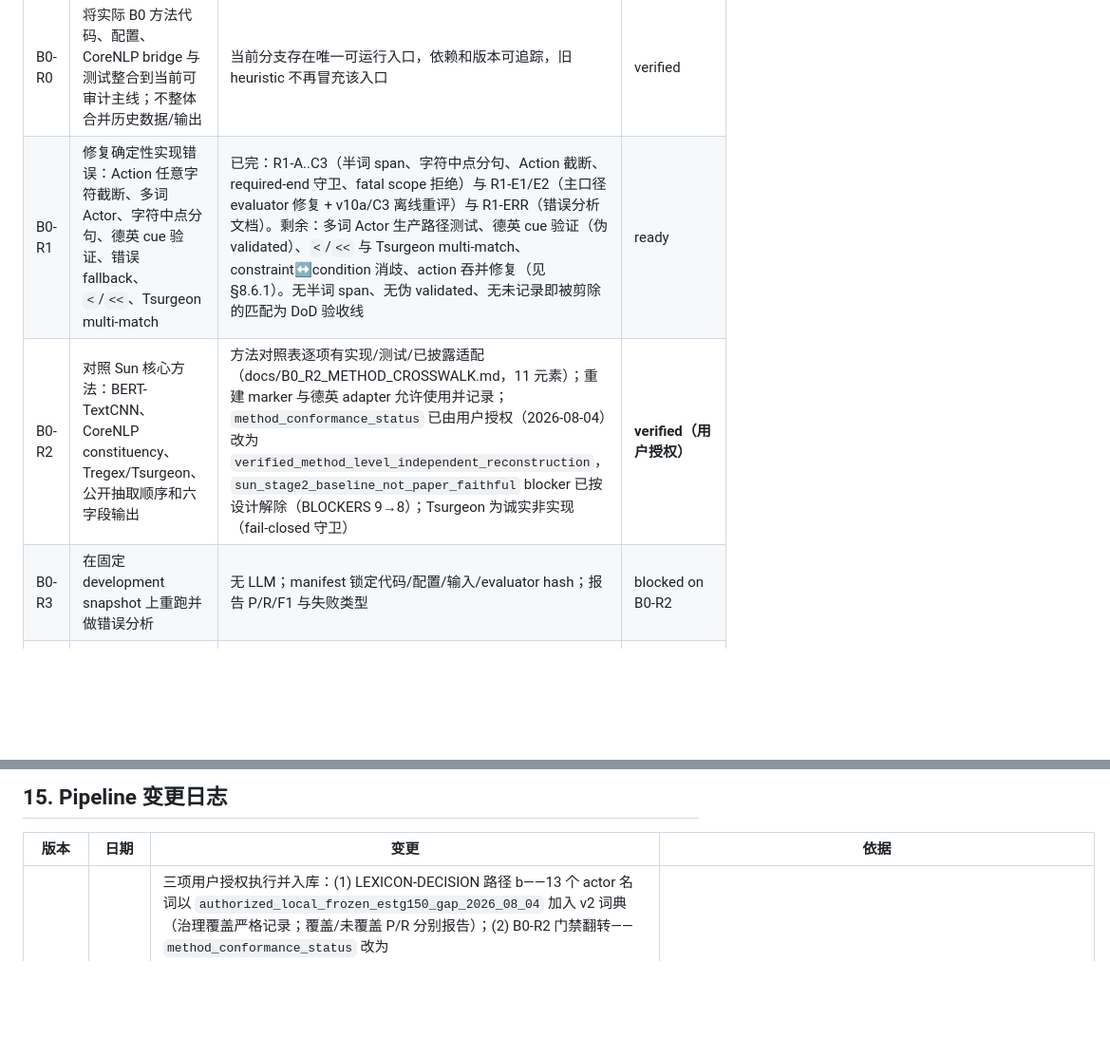
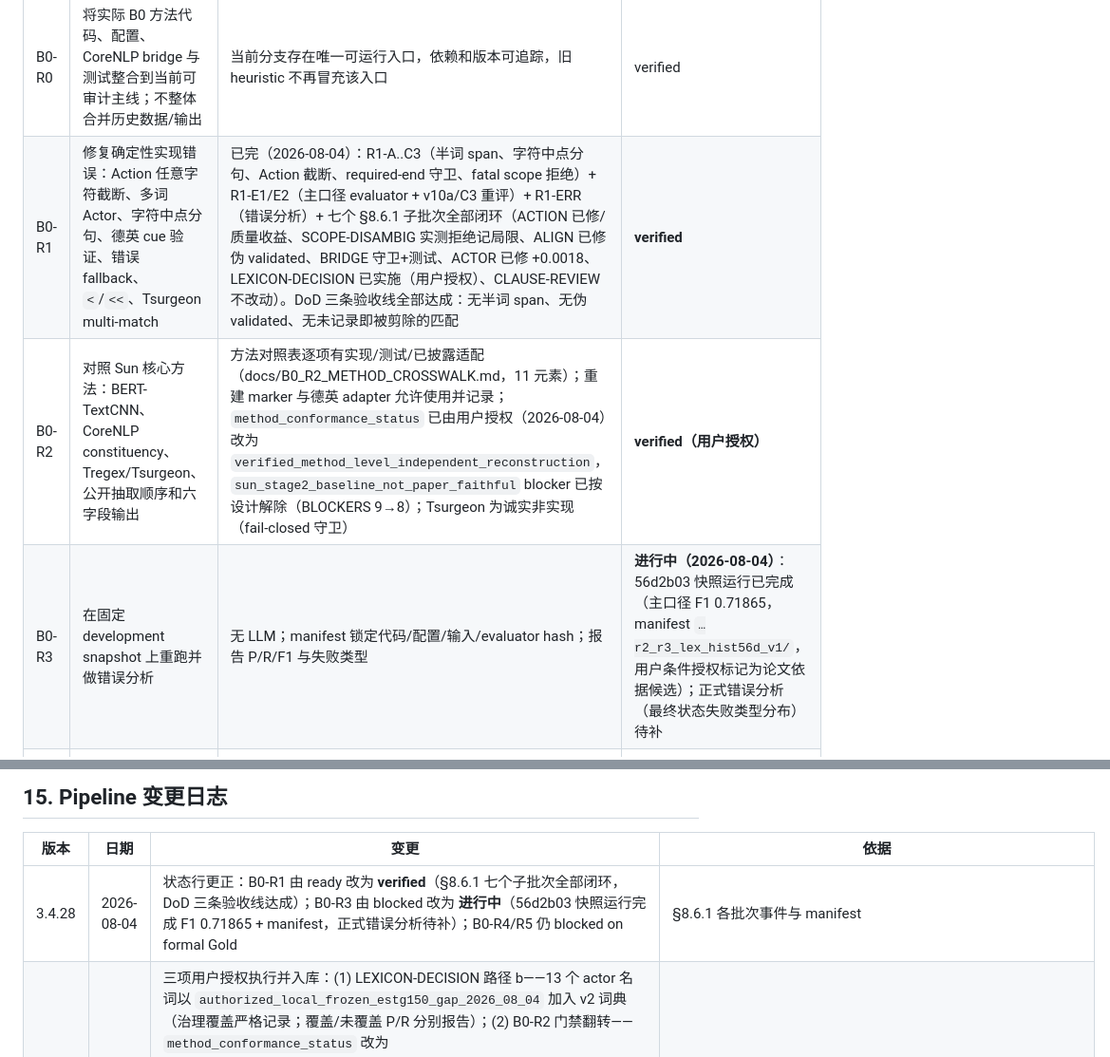
Before and after one commit to chaos-66/bpc-hybrid, a Markdown page: formal_experiment/docs/MASTER_PIPELINE.md, 2 parts joined by grey strips. Shown at 95% size. Rendered like a GitHub page; blank space fills up the shorter version.

Commit message:
docs(B0-R1): mark B0-R1 verified and B0-R3 in-progress in 8.6 status rows

```diff
--- a/formal_experiment/docs/MASTER_PIPELINE.md
+++ b/formal_experiment/docs/MASTER_PIPELINE.md
@@ -231,9 +231,9 @@ normalization 和 evaluator，并分别报告 modality、phrase 和完整 Rule R
 | 任务 | 唯一目标 | 完成信号 | 状态 |
 |---|---|---|---|
 | B0-R0 | 将实际 B0 方法代码、配置、CoreNLP bridge 与测试整合到当前可审计主线；不整体合并历史数据/输出 | 当前分支存在唯一可运行入口，依赖和版本可追踪，旧 heuristic 不再冒充该入口 | verified |
-| B0-R1 | 修复确定性实现错误：Action 任意字符截断、多词 Actor、字符中点分句、德英 cue 验证、错误 fallback、`<`/`<<`、Tsurgeon multi-match | 已完：R1-A..C3（半词 span、字符中点分句、Action 截断、required-end 守卫、fatal scope 拒绝）与 R1-E1/E2（主口径 evaluator 修复 + v10a/C3 离线重评）与 R1-ERR（错误分析文档）。剩余：多词 Actor 生产路径测试、德英 cue 验证（伪 validated）、`<`/`<<` 与 Tsurgeon multi-match、constraint↔condition 消歧、action 吞并修复（见 §8.6.1）。无半词 span、无伪 validated、无未记录即被剪除的匹配为 DoD 验收线 | ready |
+| B0-R1 | 修复确定性实现错误：Action 任意字符截断、多词 Actor、字符中点分句、德英 cue 验证、错误 fallback、`<`/`<<`、Tsurgeon multi-match | 已完（2026-08-04）：R1-A..C3（半词 span、字符中点分句、Action 截断、required-end 守卫、fatal scope 拒绝）+ R1-E1/E2（主口径 evaluator + v10a/C3 重评）+ R1-ERR（错误分析）+ 七个 §8.6.1 子批次全部闭环（ACTION 已修/质量收益、SCOPE-DISAMBIG 实测拒绝记局限、ALIGN 已修伪 validated、BRIDGE 守卫+测试、ACTOR 已修 +0.0018、LEXICON-DECISION 已实施（用户授权）、CLAUSE-REVIEW 不改动）。DoD 三条验收线全部达成：无半词 span、无伪 validated、无未记录即被剪除的匹配 | **verified** |
 | B0-R2 | 对照 Sun 核心方法：BERT-TextCNN、CoreNLP constituency、Tregex/Tsurgeon、公开抽取顺序和六字段输出 | 方法对照表逐项有实现/测试/已披露适配（docs/B0_R2_METHOD_CROSSWALK.md，11 元素）；重建 marker 与德英 adapter 允许使用并记录；`method_conformance_status` 已由用户授权（2026-08-04）改为 `verified_method_level_independent_reconstruction`，`sun_stage2_baseline_not_paper_faithful` blocker 已按设计解除（BLOCKERS 9→8）；Tsurgeon 为诚实非实现（fail-closed 守卫） | **verified（用户授权）** |
-| B0-R3 | 在固定 development snapshot 上重跑并做错误分析 | 无 LLM；manifest 锁定代码/配置/输入/evaluator hash；报告 P/R/F1 与失败类型 | blocked on B0-R2 |
+| B0-R3 | 在固定 development snapshot 上重跑并做错误分析 | 无 LLM；manifest 锁定代码/配置/输入/evaluator hash；报告 P/R/F1 与失败类型 | **进行中（2026-08-04）**：56d2b03 快照运行已完成（主口径 F1 0.71865，manifest `…r2_r3_lex_hist56d_v1/`，用户条件授权标记为论文依据候选）；正式错误分析（最终状态失败类型分布）待补 |
 | B0-R4 | 在与 H1/D1 相同的冻结输入和 Gold 上运行 B0 | 三方法共享 IDs、schema、normalization、evaluator；输出不覆盖 | blocked on formal Gold/shared capsule |
 | B0-R5 | 形成论文正式结论 | 结果可为正或负；明确写作“方法级独立复现”，并披露重建资产和适配差异 | blocked on B0-R4 |
 
@@ -441,6 +441,7 @@ split、指标定义、源码/权重可得性、许可、适配器、复现忠
 
 | 版本 | 日期 | 变更 | 依据 |
 |---|---|---|---|
+| 3.4.28 | 2026-08-04 | 状态行更正：B0-R1 由 ready 改为 **verified**（§8.6.1 七个子批次全部闭环，DoD 三条验收线达成）；B0-R3 由 blocked 改为 **进行中**（56d2b03 快照运行完成 F1 0.71865 + manifest，正式错误分析待补）；B0-R4/R5 仍 blocked on formal Gold | §8.6.1 各批次事件与 manifest |
 | 3.4.27 | 2026-08-04 | 三项用户授权执行并入库：(1) LEXICON-DECISION 路径 b——13 个 actor 名词以 `authorized_local_frozen_estg150_gap_2026_08_04` 加入 v2 词典（治理覆盖严格记录；覆盖/未覆盖 P/R 分别报告）；(2) B0-R2 门禁翻转——`method_conformance_status` 改为 `verified_method_level_independent_reconstruction`，`sun_stage2_baseline_not_paper_faithful` blocker 按设计解除（BLOCKERS 9→8），B0-R2 行状态 verified；(3) B0-R3 固定快照运行（最终方法+授权词典，56d2b03 输入）——主口径 F1 **0.71865**（P 0.6845/R 0.7564），优于原始 0.71019，按用户条件授权标记为论文依据候选；actor F1 0.8039（R 0.958），覆盖 47/48（P 0.692/R 0.979/F1 0.811）未覆盖 1/48（代词 "It"）；§8.6.1 LEXICON 行更新；formal 门禁（Gold 冻结/route/stage3）仍锁定 | 用户授权逐字记录 + B0-R3 experiment_run 事件与 manifest |
 | 3.4.26 | 2026-08-04 | B0-R1-LEXICON-DECISION 治理分析与 CLAUSE-REVIEW 复核入库：13 个无词典覆盖 actor 名词的扩展违反 S2.3 公开种子构造模式（`public_marker_sources_en_v2.json` construction_mode=pinned_public_seed，9 来源全为公开引证）与"不看 Gold 调规则"硬约束（缺口选择由开发 Gold 驱动）→ 需用户决策，合规路径 a/b/c 写入 §8.6.1 与 B0_ERROR_ANALYSIS；CLAUSE-REVIEW 复核结论=不改动（v2 口径不依赖 clause 对齐，58 个真正漏抽中仅 4 个在未配对 clause）；C7 过短边界判定为质量类（any-overlap 口径无主指标收益）暂缓 | 治理约束复核 + 分析证据 |
 | 3.4.25 | 2026-08-04 | B0-R1-ACTOR 实测结果入库（commit f82b2b7+b0548c1，run v2）：真实 CoreNLP 取证（8 个词典内漏抽=5 个无情态 nsubj + 3 个 obl+case by/to），修复=clause 内全 nsubj 弧候选 + obl/by-to + 首个过滤候选胜出 + actor 中心词词典校验（排除自身 case 介词与尾部标点）；实测主口径 F1 0.71024→0.71205（**+0.0018，本系列首个正向 delta**），R +0.0066、P −0.0023，actor F1 0.616→0.670，8/8 漏抽找回；v1 无中心词校验 −0.0021 被拒（迭代验证）；§8.6.1 ACTOR 行更新；C7 过短边界留待后续 | B0-R1-ACTOR experiment_run 事件与运行 manifest（v1/v2 两轮） |
```
